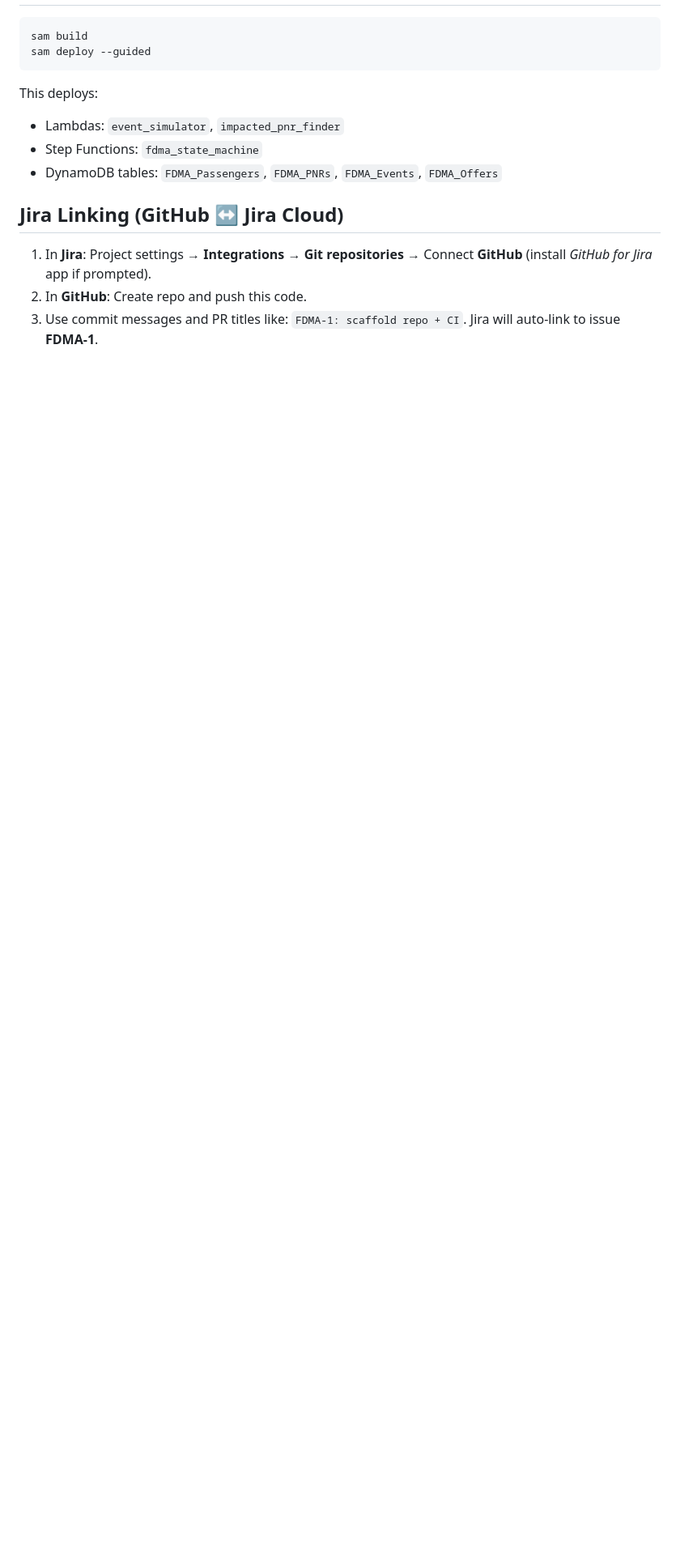
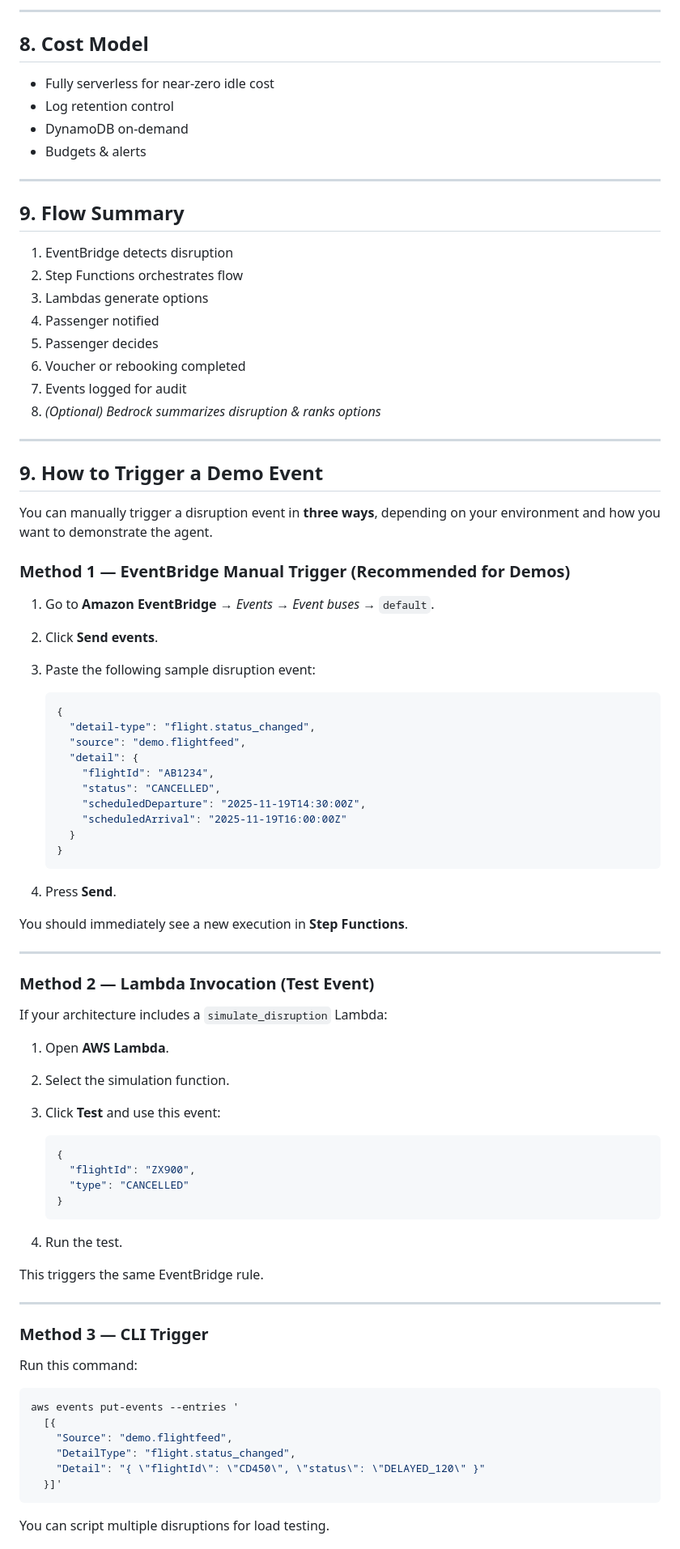
Before and after one commit to devtalent2030/flight-disruption-management-agent, a Markdown page: README.md, the part around one of its changes. Shown at 81% size. GitHub-like rendering; blank space fills up the shorter version.

````diff
--- a/README.md
+++ b/README.md
@@ -18,14 +104,87 @@ pytest
+---
+
+## 8. Cost Model
+
+* Fully serverless for near-zero idle cost
+* Log retention control
+* DynamoDB on-demand
+* Budgets & alerts
+
+---
+
+## 9. Flow Summary
+
+1. EventBridge detects disruption
+2. Step Functions orchestrates flow
+3. Lambdas generate options
+4. Passenger notified
+5. Passenger decides
+6. Voucher or rebooking completed
+7. Events logged for audit
+8. *(Optional) Bedrock summarizes disruption & ranks options*
+
+---
+
+## 9. How to Trigger a Demo Event
+
+You can manually trigger a disruption event in **three ways**, depending on your environment and how you want to demonstrate the agent.
+
+### **Method 1 — EventBridge Manual Trigger (Recommended for Demos)**
+
+1. Go to **Amazon EventBridge** → *Events* → *Event buses* → `default`.
+2. Click **Send events**.
+3. Paste the following sample disruption event:
+
+   ```json
+   {
+     "detail-type": "flight.status_changed",
+     "source": "demo.flightfeed",
+     "detail": {
+       "flightId": "AB1234",
+       "status": "CANCELLED",
+       "scheduledDeparture": "2025-11-19T14:30:00Z",
+       "scheduledArrival": "2025-11-19T16:00:00Z"
+     }
+   }
+   ```
+4. Press **Send**.
+
+You should immediately see a new execution in **Step Functions**.
+
+---
+
+### **Method 2 — Lambda Invocation (Test Event)**
+
+If your architecture includes a `simulate_disruption` Lambda:
+
+1. Open **AWS Lambda**.
+2. Select the simulation function.
+3. Click **Test** and use this event:
+
+   ```json
+   {
+     "flightId": "ZX900",
+     "type": "CANCELLED"
+   }
+   ```
+4. Run the test.
+
+This triggers the same EventBridge rule.
+
+---
+
+### **Method 3 — CLI Trigger**
+
+Run this command:
+
 ```bash
-sam build
-sam deploy --guided
+aws events put-events --entries '
+  [{
+    "Source": "demo.flightfeed",
+    "DetailType": "flight.status_changed",
+    "Detail": "{ \"flightId\": \"CD450\", \"status\": \"DELAYED_120\" }"
+  }]'
 ```
-This deploys:
-- Lambdas: `event_simulator`, `impacted_pnr_finder`
-- Step Functions: `fdma_state_machine`
-- DynamoDB tables: `FDMA_Passengers`, `FDMA_PNRs`, `FDMA_Events`, `FDMA_Offers`
 
-## Jira Linking (GitHub ↔ Jira Cloud)
-1. In **Jira**: Project settings → **Integrations** → **Git repositories** → Connect **GitHub** (install *GitHub for Jira* app if prompted).
-2. In **GitHub**: Create repo and push this code.
-3. Use commit messages and PR titles like: `FDMA-1: scaffold repo + CI`. Jira will auto-link to issue **FDMA-1**.
+You can script multiple disruptions for load testing.
 
````
Also changed, not shown: other parts of README.md (+130 -20 lines), scripts/run.md (added, +11 -0 lines), docs/architecture/ci-cd-pipeline.png (added), docs/architecture/flight-disruption-agent.png (added), 8 other files.
